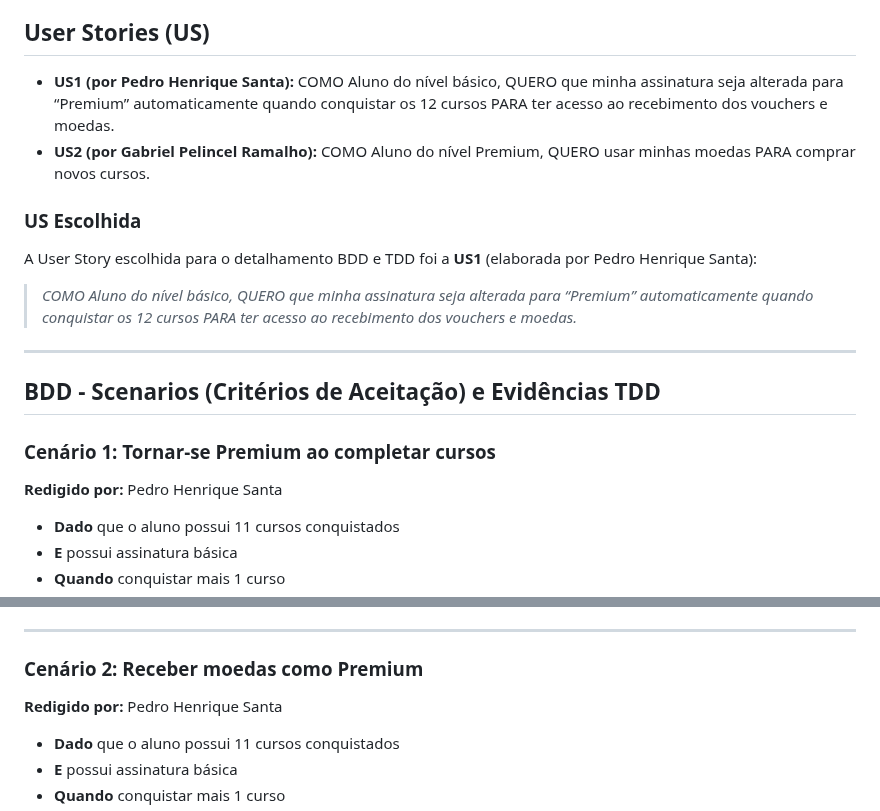
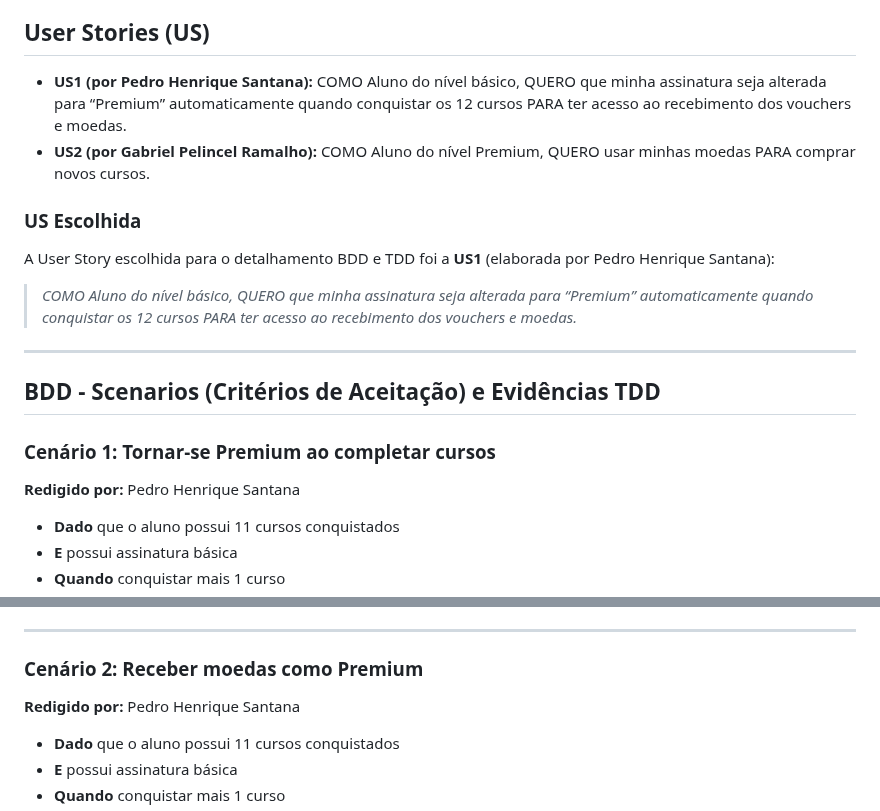
Before and after one commit to gpelincel/ATDD-8S-2026, a Markdown page: README.md, 2 parts joined by grey strips. GitHub-like rendering.

```diff
--- a/README.md
+++ b/README.md
@@ -14,12 +14,12 @@ criptomoeda.
 
 ## User Stories (US)
 
-* **US1 (por Pedro Henrique Santa):** COMO Aluno do nível básico, QUERO que minha assinatura seja alterada para “Premium” automaticamente quando conquistar os 12 cursos PARA ter acesso ao recebimento dos vouchers e moedas.
+* **US1 (por Pedro Henrique Santana):** COMO Aluno do nível básico, QUERO que minha assinatura seja alterada para “Premium” automaticamente quando conquistar os 12 cursos PARA ter acesso ao recebimento dos vouchers e moedas.
 * **US2 (por Gabriel Pelincel Ramalho):** COMO Aluno do nível Premium, QUERO usar minhas moedas PARA comprar novos cursos.
 
 ### US Escolhida
 
-A User Story escolhida para o detalhamento BDD e TDD foi a **US1** (elaborada por Pedro Henrique Santa):
+A User Story escolhida para o detalhamento BDD e TDD foi a **US1** (elaborada por Pedro Henrique Santana):
 
 > *COMO Aluno do nível básico, QUERO que minha assinatura seja alterada para “Premium” automaticamente quando conquistar os 12 cursos PARA ter acesso ao recebimento dos vouchers e moedas.*
 
@@ -29,7 +29,7 @@ A User Story escolhida para o detalhamento BDD e TDD foi a **US1** (elaborada po
 
 ### Cenário 1: Tornar-se Premium ao completar cursos
 
-**Redigido por:** Pedro Henrique Santa
+**Redigido por:** Pedro Henrique Santana
 
 * **Dado** que o aluno possui 11 cursos conquistados
 * **E** possui assinatura básica
@@ -57,7 +57,7 @@ A User Story escolhida para o detalhamento BDD e TDD foi a **US1** (elaborada po
 
 ### Cenário 2: Receber moedas como Premium
 
-**Redigido por:** Pedro Henrique Santa
+**Redigido por:** Pedro Henrique Santana
 
 * **Dado** que o aluno possui 11 cursos conquistados
 * **E** possui assinatura básica
```
Also changed, not shown: other parts of README.md (+41 -3 lines), imgs/img.png (added), imgs/img_1.png (added), imgs/img_2.png (added), imgs/img_3.png (added), imgs/img_4.png (added), 4 other files.
